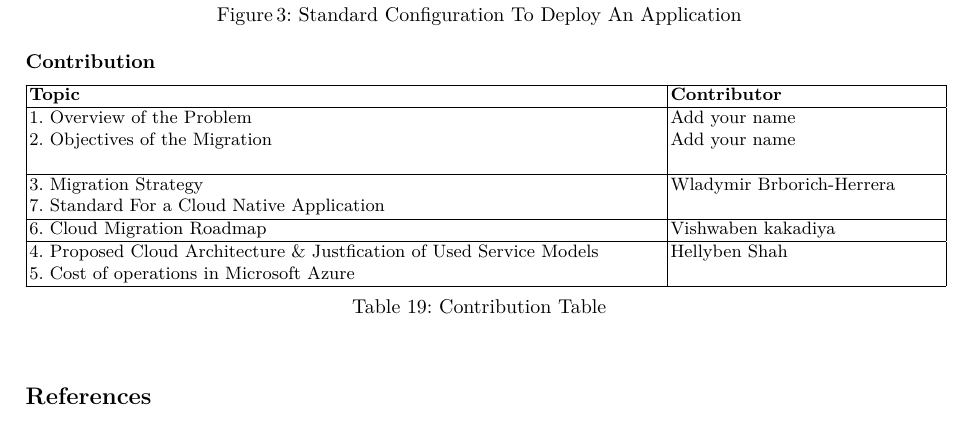
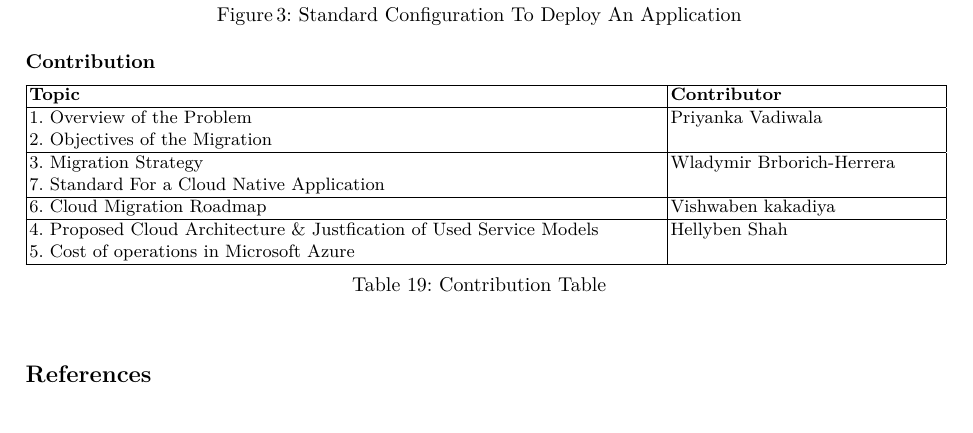
Before and after one commit to Helly2010/Cloud-Computing-Project, a LaTeX paper (final_report/milestone_2.tex): part of page 13 of 13, cut so that both start at the same text. Compiled offline with pdfLaTeX.

Commit message:
update contribution table

```diff
--- a/final_report/milestone_2.tex
+++ b/final_report/milestone_2.tex
@@ -797,7 +797,7 @@ The website is going to be development under this standard.\\
     \textbf{Topic} & \textbf{Contributor} \\
     \hline
     1. Overview of the Problem \newline
-    2. Objectives of the Migration \newline    & Add your name \newline Add your name          \\
+    2. Objectives of the Migration     & Priyanka Vadiwala          \\
     \hline
     3. Migration Strategy \newline
     7. Standard For a Cloud Native Application    & Wladymir Brborich-Herrera       \\
```
